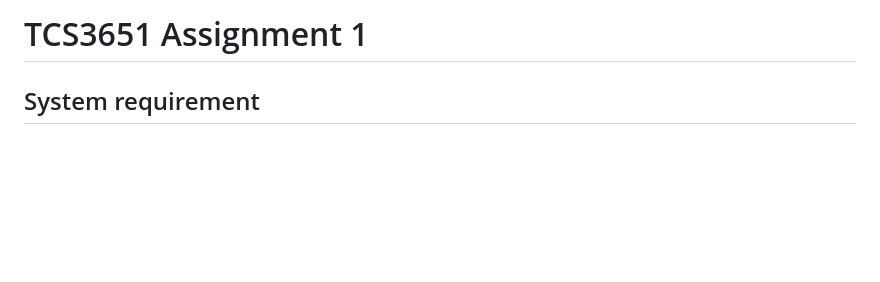
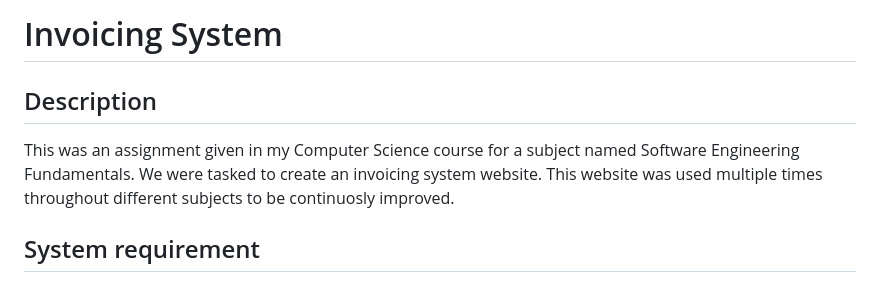
Before and after one commit to mrpawlll/DJango-Website, a Markdown page: README.md, the part around the change. GitHub-like rendering; blank space fills up the shorter version.

```diff
--- a/README.md
+++ b/README.md
@@ -1,4 +1,7 @@
-# TCS3651 Assignment 1
+# Invoicing System
+## Description
+This was an assignment given in my Computer Science course for a subject named Software Engineering Fundamentals. We were tasked to create an invoicing system website. This website was used multiple times throughout different subjects to be continuosly improved.
+
 ## System requirement <br>
 Python 3.12.1 <br>
 Pyvenv <br>
```
